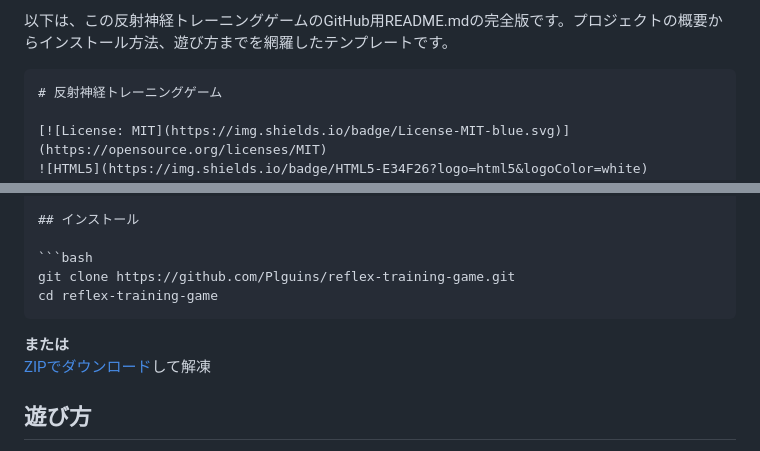
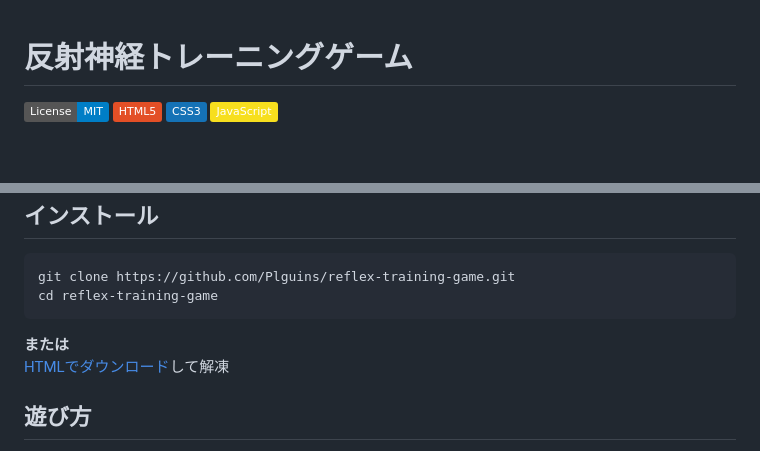
Before and after one commit to web-tetris-room/-, a Markdown page: README.md, 2 parts joined by grey strips. GitHub-like rendering; badges without logos; blank space fills up the shorter version.

````diff
--- a/README.md
+++ b/README.md
@@ -1,6 +1,3 @@
-以下は、この反射神経トレーニングゲームのGitHub用README.mdの完全版です。プロジェクトの概要からインストール方法、遊び方までを網羅したテンプレートです。
-
-```markdown
 # 反射神経トレーニングゲーム
 
 [![License: MIT](https://img.shields.io/badge/License-MIT-blue.svg)](https://opensource.org/licenses/MIT)
@@ -43,7 +40,7 @@ cd reflex-training-game
 ```
 
 **または**
-[ZIPでダウンロード](https://github.com/web-tetris-room/reflex-training-game/releases/tag/V1.1/index.html)して解凍
+[HTMLでダウンロード](https://github.com/web-tetris-room/reflex-training-game/releases/download/V1.1/index.html)して解凍
 
 ## 遊び方
 
````
